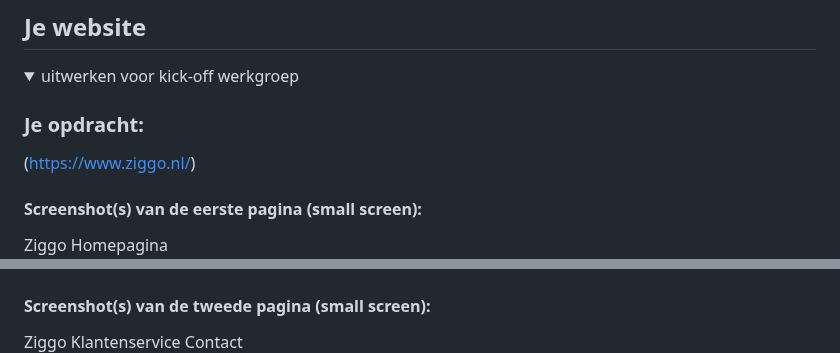
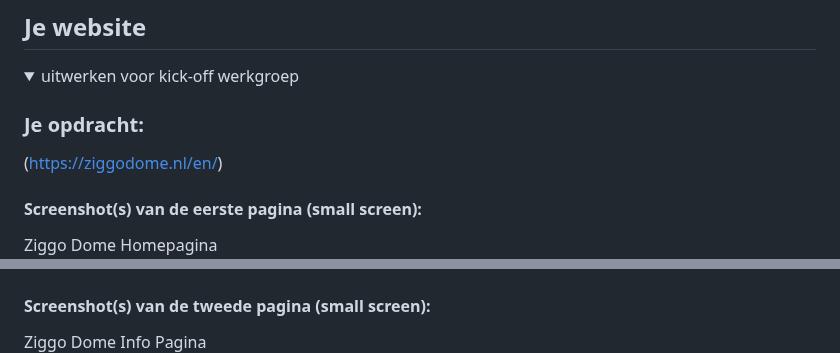
Before and after one commit to faisalanoukou/FED_Faisal_Anoukou, a Markdown page: README.md, 2 parts joined by grey strips. Rendered like a GitHub page.

```diff
--- a/README.md
+++ b/README.md
@@ -36,14 +36,14 @@ Nb. Door *open* toe te voegen aan een *details* element kun je deze standaard op
   <summary>uitwerken voor kick-off werkgroep</summary>
 
   ### Je opdracht:
-  (https://www.ziggo.nl/)
+  (https://ziggodome.nl/en/)
 
   #### Screenshot(s) van de eerste pagina (small screen):
-  Ziggo Homepagina
+  Ziggo Dome Homepagina
   <img src="images/web-img-one.png" width="375px" alt="omschrijving van de pagina">
 
   #### Screenshot(s) van de tweede pagina (small screen):
-  Ziggo Klantenservice Contact
+  Ziggo Dome Info Pagina
   <img src="images/web-img-two.png" width="375px" alt="omschrijving van de pagina">
 
 </details>
```
